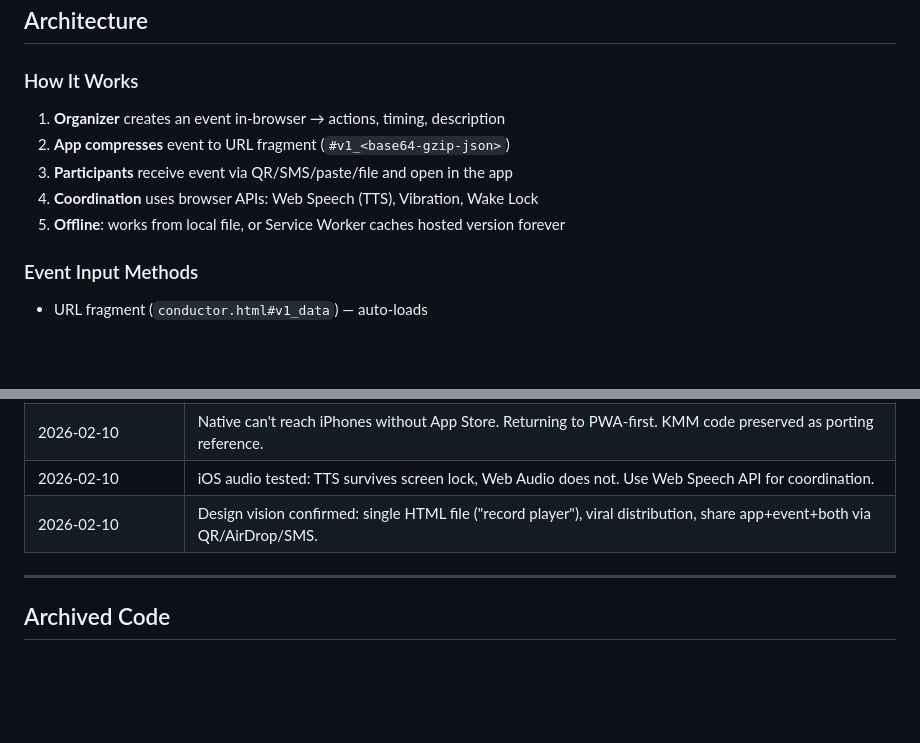
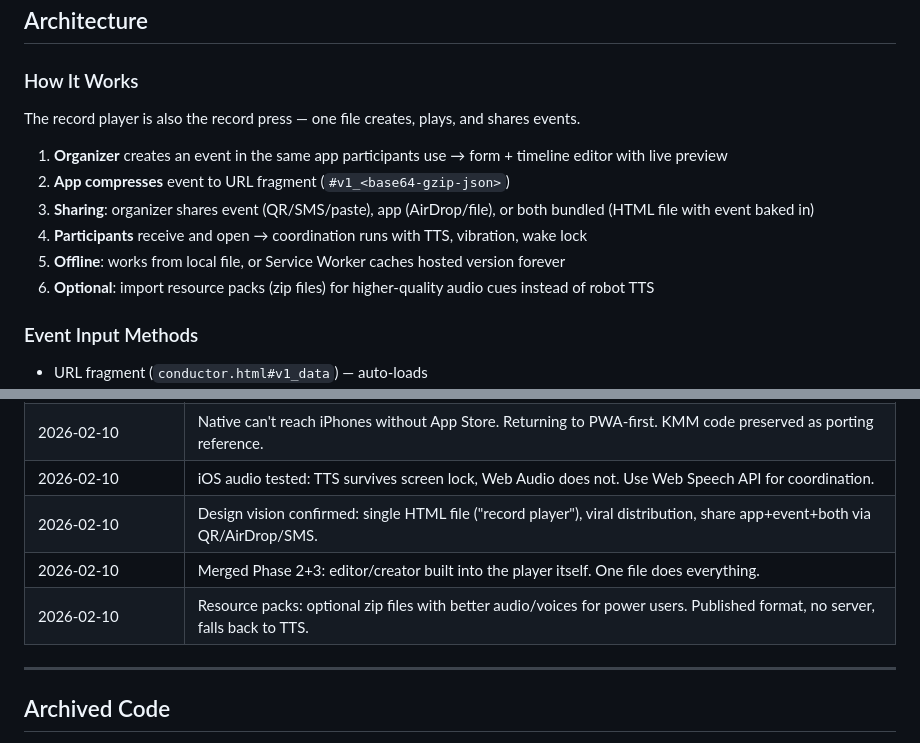
Before and after one commit to Quidam2k/conductor, a Markdown page: CLAUDE.md, 2 parts joined by grey strips. Rendered like a GitHub page; blank space fills up the shorter version.

```diff
--- a/CLAUDE.md
+++ b/CLAUDE.md
@@ -40,11 +40,14 @@ Users have full control over what they share:
 ## Architecture
 
 ### How It Works
-1. **Organizer** creates an event in-browser → actions, timing, description
+The record player is also the record press — one file creates, plays, and shares events.
+
+1. **Organizer** creates an event in the same app participants use → form + timeline editor with live preview
 2. **App compresses** event to URL fragment (`#v1_<base64-gzip-json>`)
-3. **Participants** receive event via QR/SMS/paste/file and open in the app
-4. **Coordination** uses browser APIs: Web Speech (TTS), Vibration, Wake Lock
+3. **Sharing**: organizer shares event (QR/SMS/paste), app (AirDrop/file), or both bundled (HTML file with event baked in)
+4. **Participants** receive and open → coordination runs with TTS, vibration, wake lock
 5. **Offline**: works from local file, or Service Worker caches hosted version forever
+6. **Optional**: import resource packs (zip files) for higher-quality audio cues instead of robot TTS
 
 ### Event Input Methods
 - URL fragment (`conductor.html#v1_data`) — auto-loads
@@ -191,6 +240,8 @@ Port KMM logic to TypeScript, build single-file web app with:
 | 2026-02-10 | Native can't reach iPhones without App Store. Returning to PWA-first. KMM code preserved as porting reference. |
 | 2026-02-10 | iOS audio tested: TTS survives screen lock, Web Audio does not. Use Web Speech API for coordination. |
 | 2026-02-10 | Design vision confirmed: single HTML file ("record player"), viral distribution, share app+event+both via QR/AirDrop/SMS. |
+| 2026-02-10 | Merged Phase 2+3: editor/creator built into the player itself. One file does everything. |
+| 2026-02-10 | Resource packs: optional zip files with better audio/voices for power users. Published format, no server, falls back to TTS. |
 
 ---
 
```
Also changed, not shown: other parts of CLAUDE.md (+57 -11 lines).
